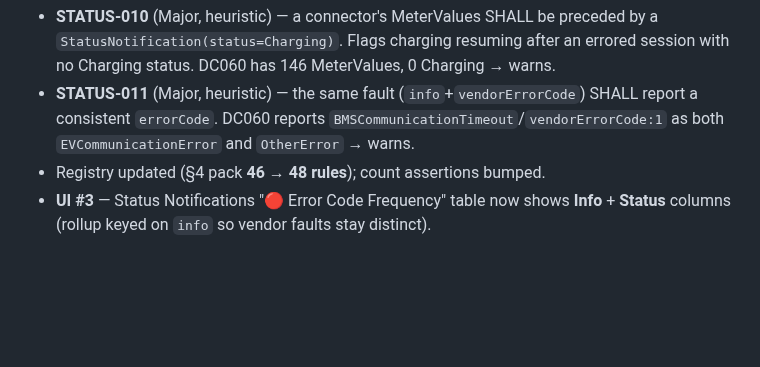
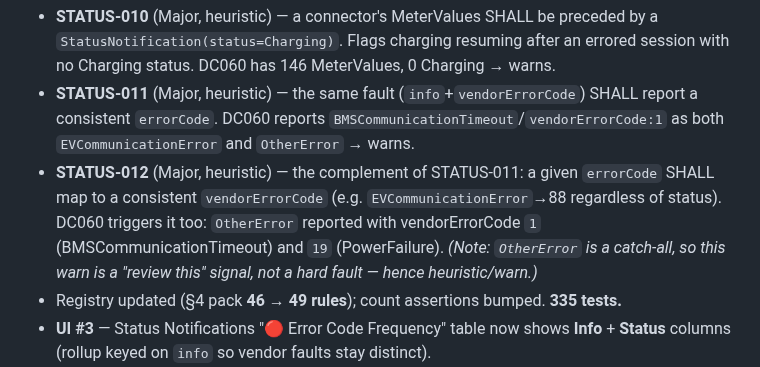
Before and after one commit to spsrathore-code/ocpp-parser, a Markdown page: knowledge/project-journal.md, the part around the change. Rendered like a GitHub page; blank space fills up the shorter version.

```diff
--- a/knowledge/project-journal.md
+++ b/knowledge/project-journal.md
@@ -665,7 +665,8 @@ Trackers had drifted (the metrics rework wasn't in tasks/roadmap/WORKFLOW/journa
 **Implemented (on `feat/parser-revamp`):**
 - **STATUS-010** (Major, heuristic) — a connector's MeterValues SHALL be preceded by a `StatusNotification(status=Charging)`. Flags charging resuming after an errored session with no Charging status. DC060 has 146 MeterValues, 0 Charging → warns.
 - **STATUS-011** (Major, heuristic) — the same fault (`info`+`vendorErrorCode`) SHALL report a consistent `errorCode`. DC060 reports `BMSCommunicationTimeout`/`vendorErrorCode:1` as both `EVCommunicationError` and `OtherError` → warns.
-- Registry updated (§4 pack **46 → 48 rules**); count assertions bumped.
+- **STATUS-012** (Major, heuristic) — the complement of STATUS-011: a given `errorCode` SHALL map to a consistent `vendorErrorCode` (e.g. `EVCommunicationError`→88 regardless of status). DC060 triggers it too: `OtherError` reported with vendorErrorCode `1` (BMSCommunicationTimeout) and `19` (PowerFailure). *(Note: `OtherError` is a catch-all, so this warn is a "review this" signal, not a hard fault — hence heuristic/warn.)*
+- Registry updated (§4 pack **46 → 49 rules**); count assertions bumped. **335 tests.**
 - **UI #3** — Status Notifications "🔴 Error Code Frequency" table now shows **Info** + **Status** columns (rollup keyed on `info` so vendor faults stay distinct).
 - **UI #4** — Repository **Load & Analyze** now shows a spinner ("Loading & analyzing…") + scrolls + yields a frame before the blocking analyze, so users don't re-click.
 - +6 tests incl. a DC060 field-case regression (`compliance.dc060.test.ts`). **332 tests**, `tsc`+build clean. Commit `309d780`.
```
Also changed, not shown: specs/roadmap.md (+1 -1 lines), specs/tasks.md (+1 -1 lines).
